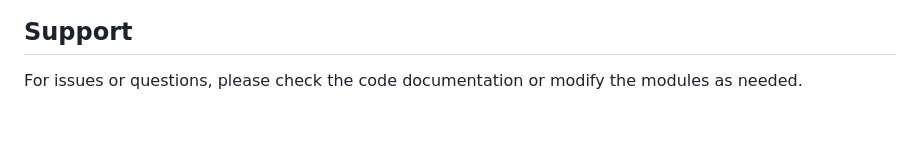
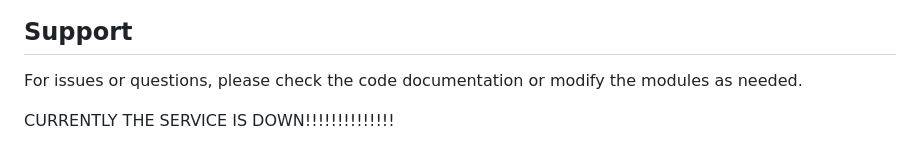
Before and after one commit to lebiraja/deathnote, a Markdown page: README.md, the part around the change. GitHub-like rendering; blank space fills up the shorter version.

Commit message:
service down due to aws credits ended

```diff
--- a/README.md
+++ b/README.md
@@ -207,3 +207,6 @@ This project is for educational purposes.
 ## Support
 
 For issues or questions, please check the code documentation or modify the modules as needed.
+
+
+CURRENTLY THE SERVICE IS DOWN!!!!!!!!!!!!!!
```
